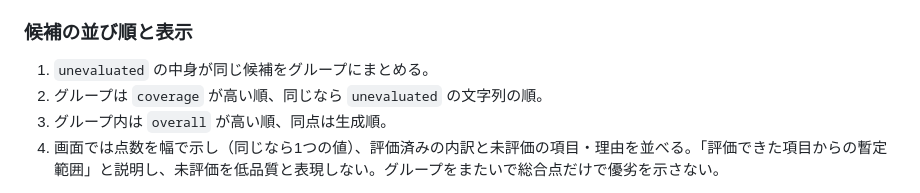
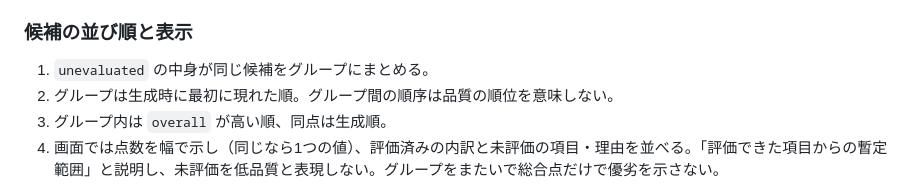
Before and after one commit to usyonke12345-cloud/thumbnail-ai-mvp, a Markdown page: docs/API.md, the part around the change. GitHub-like rendering.

Commit message:
docs(API): 候補グループの並び順を初出順に（Day4の合意・実装に合わせる）
グループ間の順序は品質の順位を意味しないため、coverage順ではなく生成時に最初に現れた順とする。
Day4（8fddca2）と同じ文なので合流時に衝突しない。

Co-Authored-By: Claude Opus 5.5 <noreply@anthropic.com>

```diff
--- a/docs/API.md
+++ b/docs/API.md
@@ -65,7 +65,7 @@ modeは `demo` または `ai_background`。後者はAI背景1枚を共有した3
 
 ### 候補の並び順と表示
 1. `unevaluated` の中身が同じ候補をグループにまとめる。
-2. グループは `coverage` が高い順、同じなら `unevaluated` の文字列の順。
+2. グループは生成時に最初に現れた順。グループ間の順序は品質の順位を意味しない。
 3. グループ内は `overall` が高い順、同点は生成順。
 4. 画面では点数を幅で示し（同じなら1つの値）、評価済みの内訳と未評価の項目・理由を並べる。「評価できた項目からの暫定範囲」と説明し、未評価を低品質と表現しない。グループをまたいで総合点だけで優劣を示さない。
 
```
